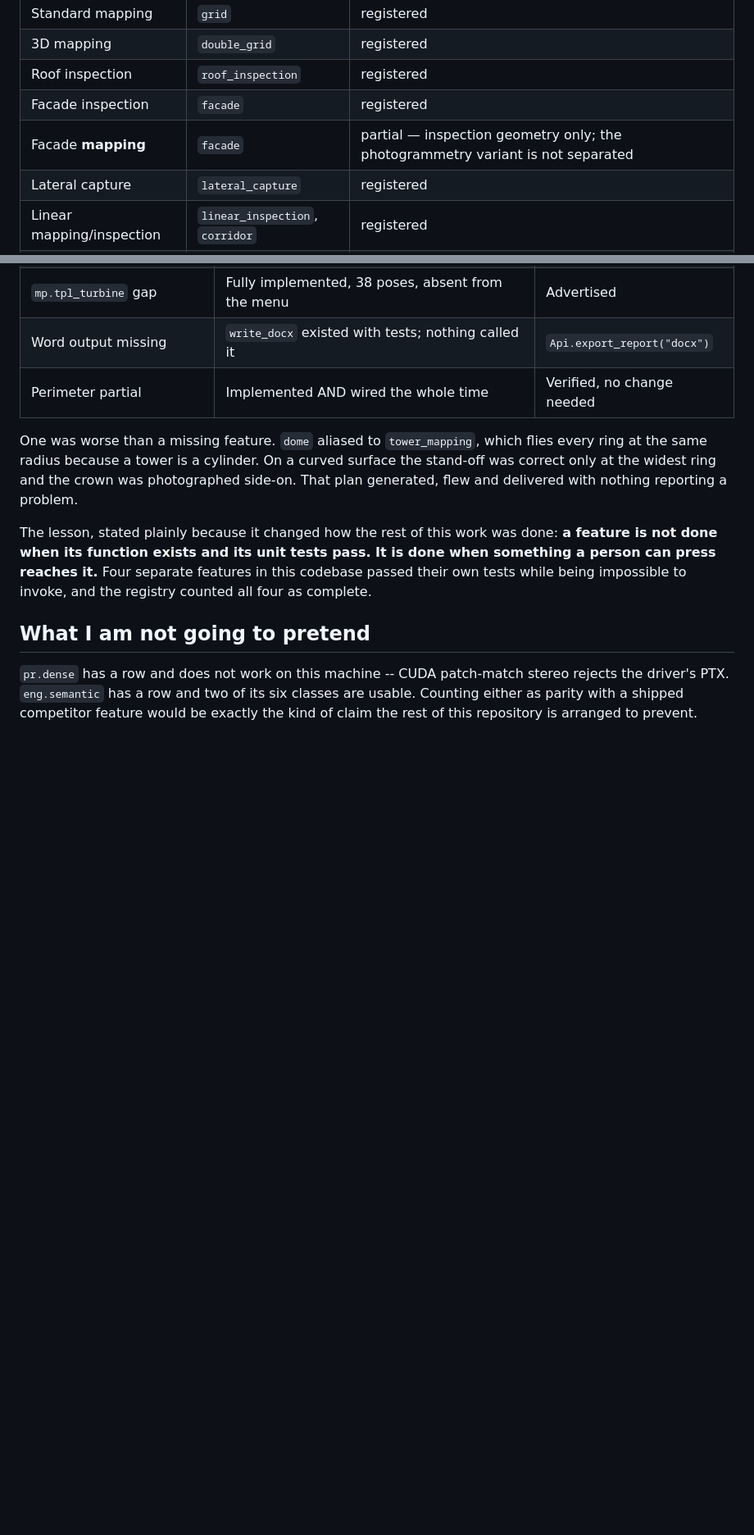
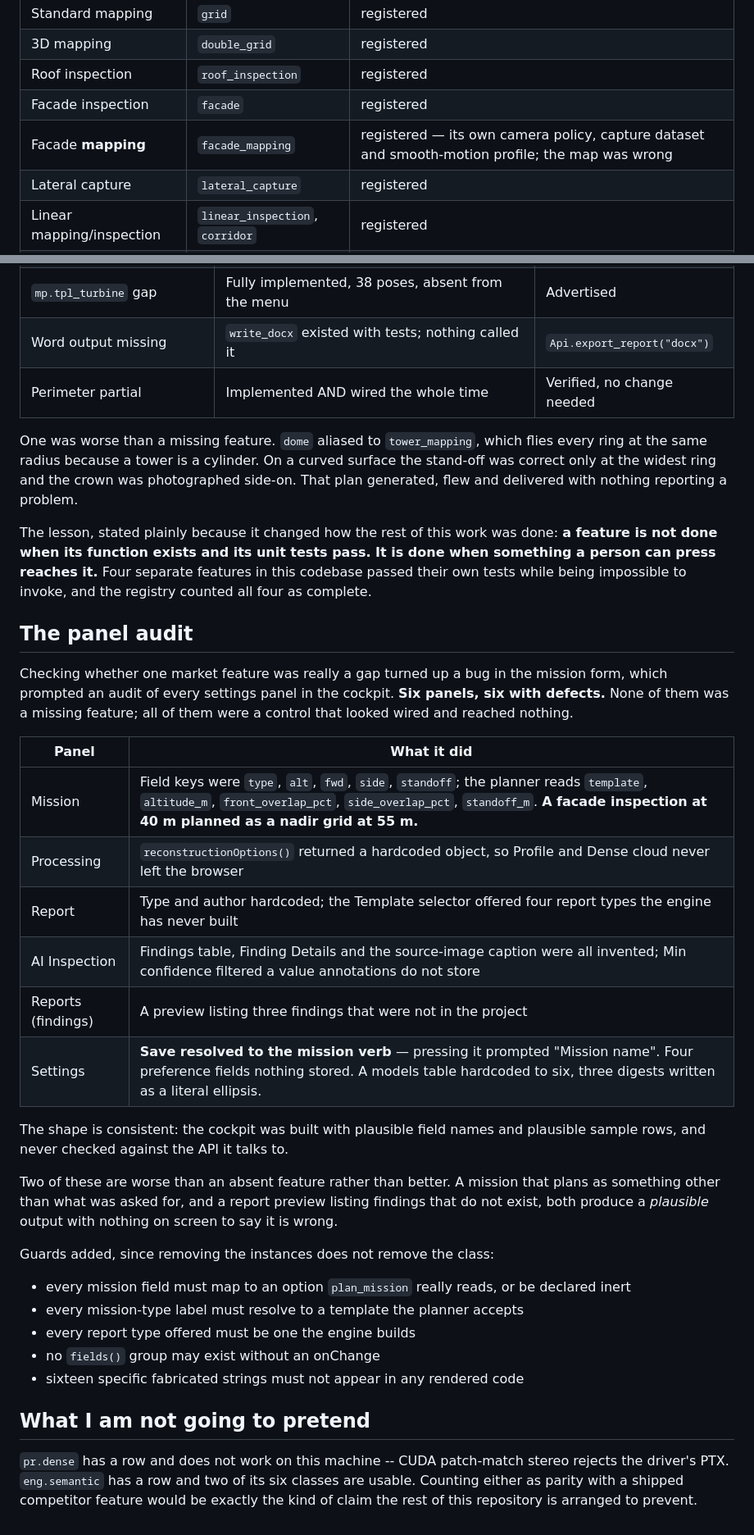
Before and after one commit to 00PrabalK00/OpenDroneKit, a Markdown page: docs/FEATURE_MAP.md, 2 parts joined by grey strips. Shown at 82% size. GitHub-like rendering; blank space fills up the shorter version.

Commit message:
docs: record the panel audit -- six panels, six with defects
Checking whether one market feature was really a gap turned up a bug in the mission form,
which prompted auditing every settings panel in the cockpit. None of the six was a missing
feature; all six were controls that looked wired and reached nothing.

Two are worse than an absent feature rather than better. A mission that plans as something
other than what was asked for, and a report preview listing findings that do not exist,
both produce a plausible output with nothing on screen to say it is wrong.

The guards are listed too, since removing the instances does not remove the class.

Co-Authored-By: Claude Opus 5 (1M context) <noreply@anthropic.com>
Claude-Session: https://claude.ai/code/session_01RFF4CGZ4v9gxKRa4Tkt8Ru

```diff
--- a/docs/FEATURE_MAP.md
+++ b/docs/FEATURE_MAP.md
@@ -75,7 +75,7 @@ We generate **15 templates today**: `grid`, `double_grid`, `corridor`, `facade`,
 | 3D mapping | `double_grid` | registered |
 | Roof inspection | `roof_inspection` | registered |
 | Facade inspection | `facade` | registered |
-| Facade **mapping** | `facade` | partial — inspection geometry only; the photogrammetry variant is not separated |
+| Facade **mapping** | `facade_mapping` | registered — its own camera policy, capture dataset and smooth-motion profile; the map was wrong |
 | Lateral capture | `lateral_capture` | registered |
 | Linear mapping/inspection | `linear_inspection`, `corridor` | registered |
 | Solar inspection | `solar_inspection` | registered |
@@ -340,6 +340,37 @@ something a person can press reaches it.** Four separate features in this codeba
 their own tests while being impossible to invoke, and the registry counted all four as
 complete.
 
+## The panel audit
+
+Checking whether one market feature was really a gap turned up a bug in the mission form,
+which prompted an audit of every settings panel in the cockpit. **Six panels, six with
+defects.** None of them was a missing feature; all of them were a control that looked
+wired and reached nothing.
+
+| Panel | What it did |
+|---|---|
+| Mission | Field keys were `type`, `alt`, `fwd`, `side`, `standoff`; the planner reads `template`, `altitude_m`, `front_overlap_pct`, `side_overlap_pct`, `standoff_m`. **A facade inspection at 40 m planned as a nadir grid at 55 m.** |
+| Processing | `reconstructionOptions()` returned a hardcoded object, so Profile and Dense cloud never left the browser |
+| Report | Type and author hardcoded; the Template selector offered four report types the engine has never built |
+| AI Inspection | Findings table, Finding Details and the source-image caption were all invented; Min confidence filtered a value annotations do not store |
+| Reports (findings) | A preview listing three findings that were not in the project |
+| Settings | **Save resolved to the mission verb** — pressing it prompted "Mission name". Four preference fields nothing stored. A models table hardcoded to six, three digests written as a literal ellipsis. |
+
+The shape is consistent: the cockpit was built with plausible field names and plausible
+sample rows, and never checked against the API it talks to.
+
+Two of these are worse than an absent feature rather than better. A mission that plans as
+something other than what was asked for, and a report preview listing findings that do not
+exist, both produce a *plausible* output with nothing on screen to say it is wrong.
+
+Guards added, since removing the instances does not remove the class:
+
+- every mission field must map to an option `plan_mission` really reads, or be declared inert
+- every mission-type label must resolve to a template the planner accepts
+- every report type offered must be one the engine builds
+- no `fields()` group may exist without an onChange
+- sixteen specific fabricated strings must not appear in any rendered code
+
 ## What I am not going to pretend
 
 `pr.dense` has a row and does not work on this machine -- CUDA patch-match stereo rejects
```
Also changed, not shown: other parts of docs/FEATURE_MAP.md (+2 -2 lines).
